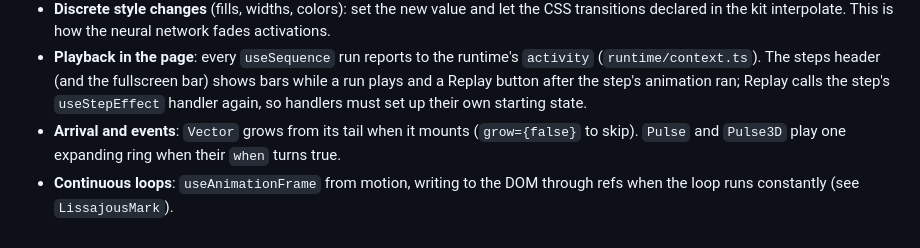
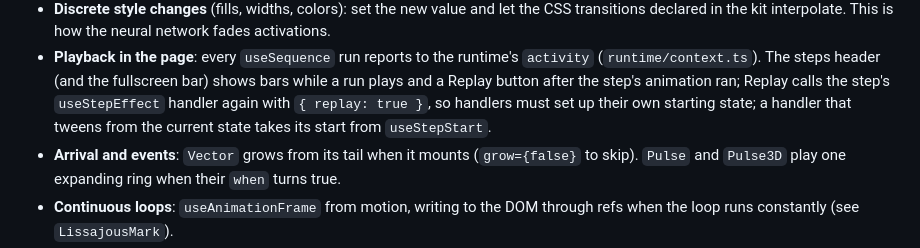
Before and after one commit to daniekans/lumen, a Markdown page: docs/ARCHITECTURE.md, the part around the change. GitHub-like rendering.

```diff
--- a/docs/ARCHITECTURE.md
+++ b/docs/ARCHITECTURE.md
@@ -195,7 +195,8 @@ still used for UI transitions.
 - **Playback in the page**: every `useSequence` run reports to the runtime's `activity`
   (`runtime/context.ts`). The steps header (and the fullscreen bar) shows bars while a run plays
   and a Replay button after the step's animation ran; Replay calls the step's `useStepEffect`
-  handler again, so handlers must set up their own starting state.
+  handler again with `{ replay: true }`, so handlers must set up their own starting state; a
+  handler that tweens from the current state takes its start from `useStepStart`.
 - **Arrival and events**: `Vector` grows from its tail when it mounts (`grow={false}` to skip).
   `Pulse` and `Pulse3D` play one expanding ring when their `when` turns true.
 - **Continuous loops**: `useAnimationFrame` from motion, writing to the DOM through refs when the
```
Also changed, not shown: docs/ADDING_CONTENT.md (+15 -0 lines).
